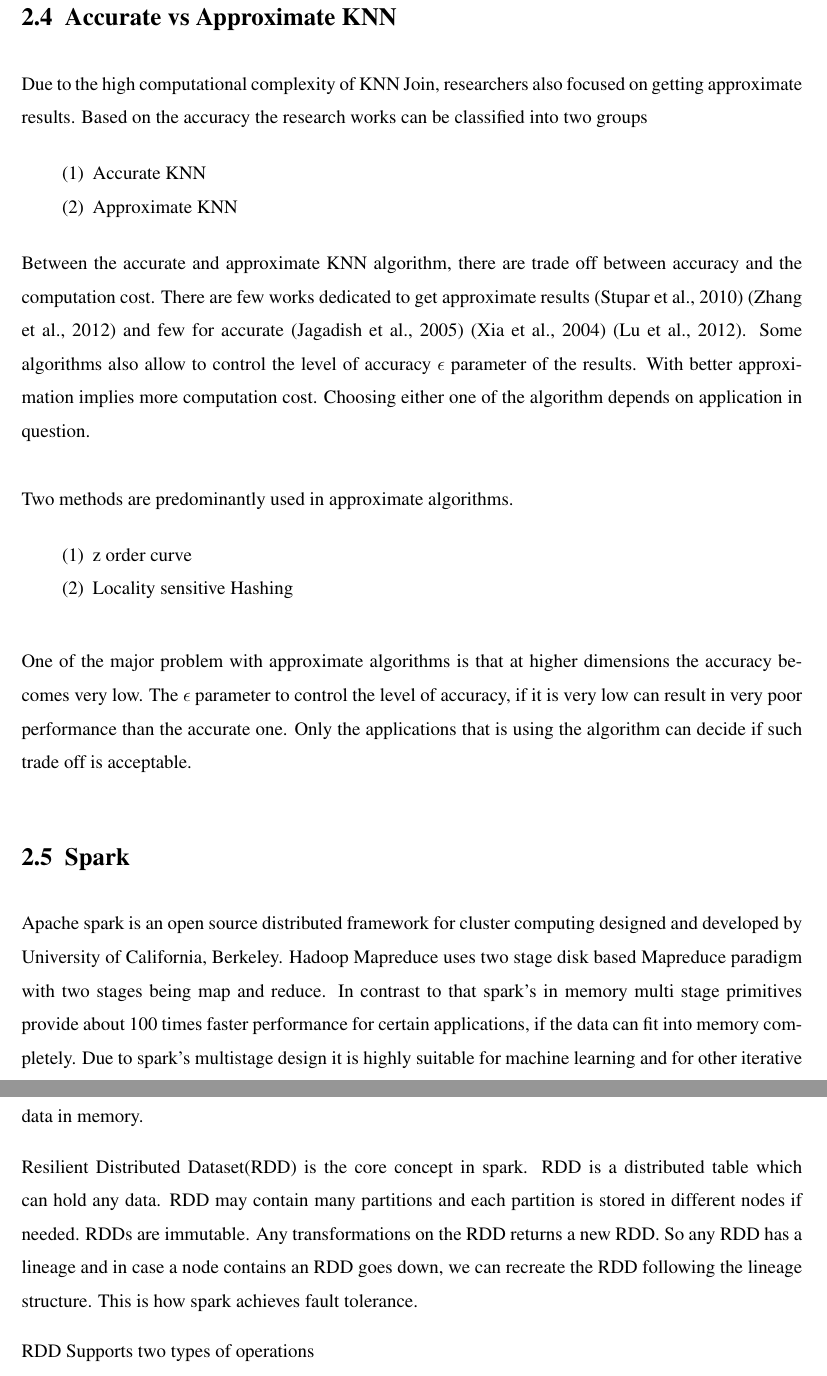
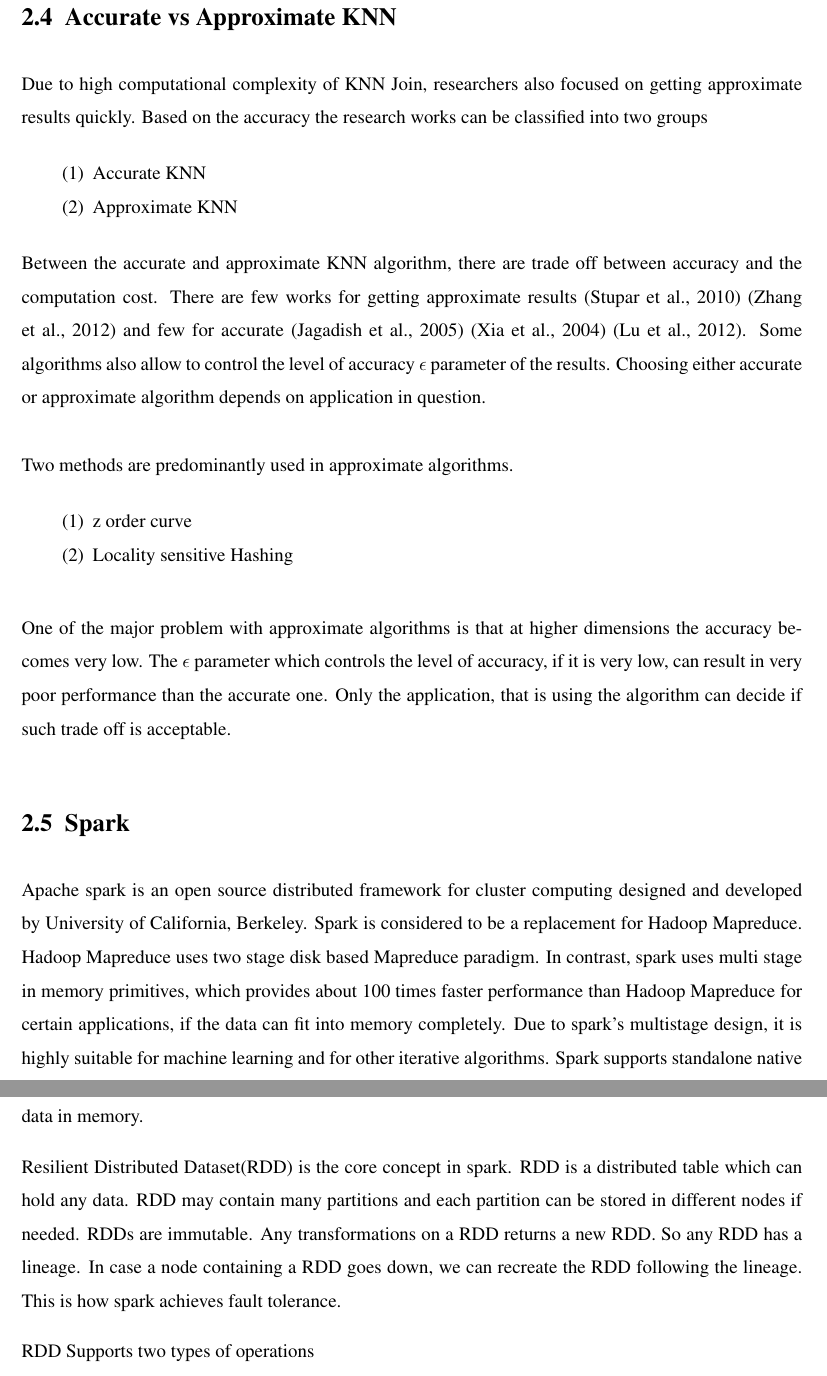
Before and after one commit to ageekymonk/syduni_ms_report, a LaTeX thesis (final/thesis.tex, which reads final/Background/background.tex): two parts of pages 14 and 15 of 33, joined at a grey line, cut so that both start at the same text. Compiled offline with pdfLaTeX.

Commit message:
More fixing of broken grammar

```diff
--- a/final/Background/background.tex
+++ b/final/Background/background.tex
@@ -222,8 +222,8 @@
 
 \section{Accurate vs Approximate KNN}
 
-Due to the high computational complexity of KNN Join, researchers
-also focused on getting approximate results. Based on the accuracy the
+Due to high computational complexity of KNN Join, researchers
+also focused on getting approximate results quickly. Based on the accuracy the
 research works can be classified into two groups
 \begin{enumerate}
 \item Accurate KNN
@@ -233,12 +233,12 @@
 
 Between the accurate and approximate KNN algorithm, there are trade
 off between accuracy and the computation cost. There are few
-works dedicated to get approximate results \cite{stupar_rankreduceprocessing_2010}
+works for getting approximate results \cite{stupar_rankreduceprocessing_2010}
 \cite{zhang_efficient_2012} and few for accurate
 \cite{jagadish_idistance:_2005} \cite{xia_gorder:_2004}
 \cite{lu_efficient_2012}. Some algorithms also allow to control the
-level of accuracy $\epsilon$  parameter of the results. With better approximation implies
-more computation cost. Choosing either one of the algorithm depends on
+level of accuracy $\epsilon$  parameter of the results. Choosing
+either accurate or approximate algorithm depends on
 application in question.
 
 \medskip
@@ -253,9 +253,9 @@
 \medskip
 
 One of the major problem with approximate algorithms is that at higher
-dimensions the accuracy becomes very low. The $\epsilon$ parameter to
-control the level of accuracy, if it is very low can result in very
-poor performance than the accurate one. Only the applications that is
+dimensions the accuracy becomes very low. The $\epsilon$ parameter which
+controls the level of accuracy, if it is very low, can result in very
+poor performance than the accurate one. Only the application, that is
 using the algorithm can decide if such trade off is acceptable.
 
 \medskip
@@ -263,11 +263,12 @@
 \section{Spark}
 Apache spark is an open source distributed framework for cluster
 computing designed and developed by University of California,
-Berkeley. Hadoop Mapreduce uses two stage disk based Mapreduce
-paradigm with two stages being map and reduce. In contrast to that
-spark's in memory multi stage primitives provide about 100 times
-faster performance for certain applications, if the data can fit into
-memory completely. Due to spark's multistage design it is highly
+Berkeley. Spark is considered to be a replacement for Hadoop
+Mapreduce. Hadoop Mapreduce uses two stage disk based Mapreduce
+paradigm. In contrast,
+spark uses multi stage in memory primitives, which provides about 100 times
+faster performance than Hadoop Mapreduce for certain applications, if the data can fit into
+memory completely. Due to spark's multistage design, it is highly
 suitable for machine learning and for other iterative algorithms.
 Spark supports standalone native cluster manager, Hadoop YARN or
 Apache Mesos. We have used Apache Mesos as our cluster manager in our
@@ -282,10 +283,10 @@
 
 Resilient Distributed Dataset(RDD) is the core concept in spark. RDD
 is a distributed table which can hold any data. RDD may contain many
-partitions and each partition is stored in different nodes if needed.
-RDDs are immutable. Any transformations on the RDD returns a new
-RDD. So any RDD has a lineage and in case a node contains an RDD goes
-down, we can recreate the RDD following the lineage structure. This is
+partitions and each partition can be stored in different nodes if needed.
+RDDs are immutable. Any transformations on a RDD returns a new
+RDD. So any RDD has a lineage. In case a node containing a RDD goes
+down, we can recreate the RDD following the lineage. This is
 how spark achieves fault tolerance.
 
 RDD Supports two types of operations
```
Also changed, not shown: 1 other file.
